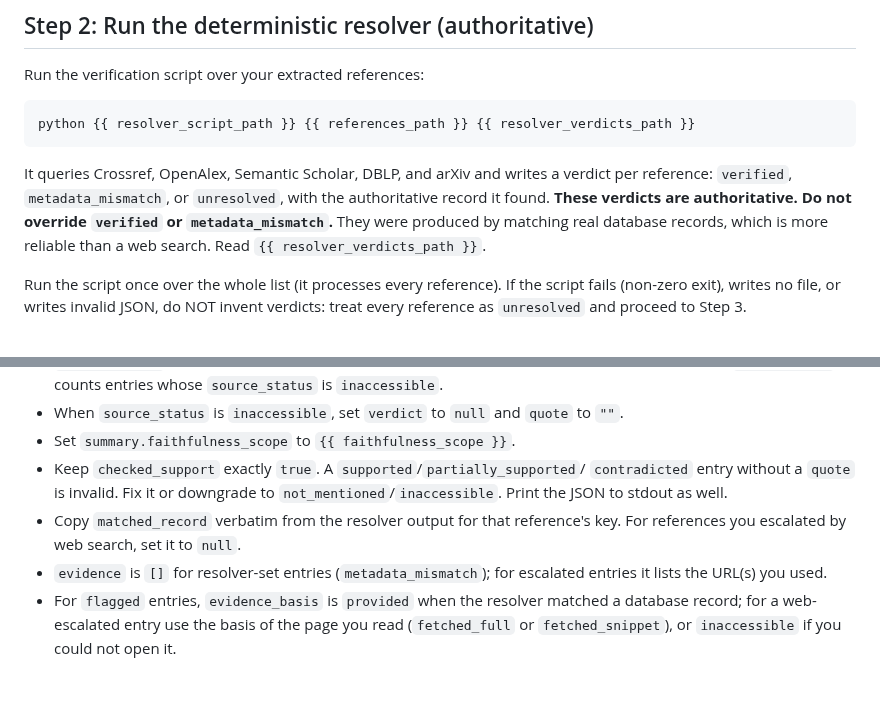
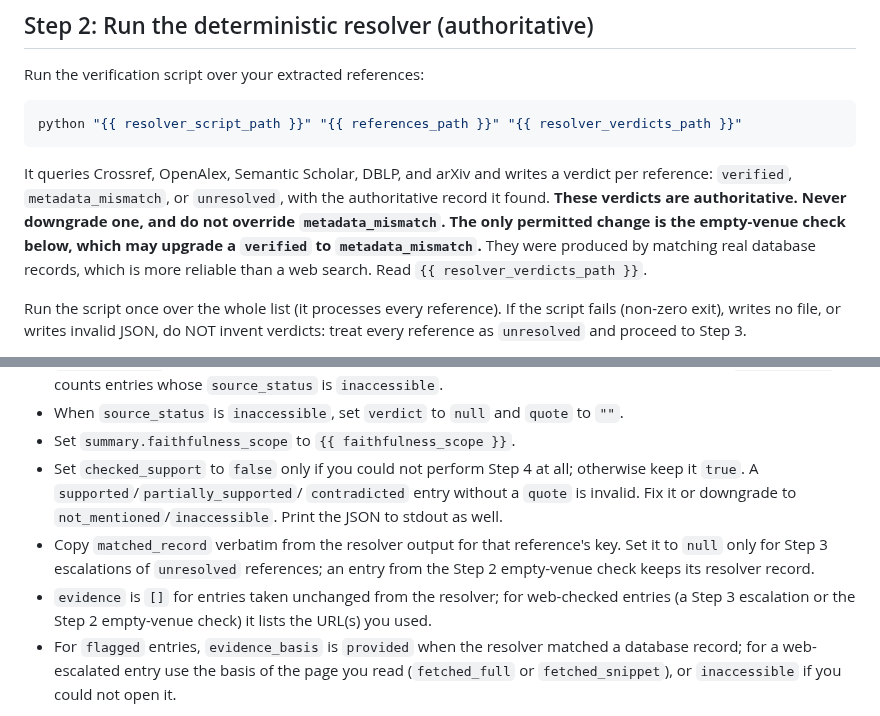
Before and after one commit to ChicagoHAI/veritas, a Markdown page: templates/evaluation/citation_check.md, 2 parts joined by grey strips. Drawn GitHub-style; blank space fills up the shorter version.

Commit message:
template+docs: resolve check-template contradictions; make docs match behavior
citation_check.md: resolver command paths are quoted (host-mode output
dirs contain spaces; an unquoted path word-splits and silently degrades
every reference to web search via the script-failed fallback); the
authoritative-verdicts rule now names the empty-venue check as its one
permitted upgrade instead of contradicting it; matched_record/evidence
rules distinguish Step 3 escalations from the Step 2 venue check; and
checked_support becomes meaningful (false when Step 4 could not run at
all), which the report renderers already display.

CLAUDE.md: the citation paragraph now matches the implementation - the
agent also venue-checks verified-but-venueless records, only the three
substantive faithfulness verdicts are quote-grounded, and docker-mode
standalone runs effectively require --paper since the recovered path is
a container path.

Co-Authored-By: Claude Fable 5 <noreply@anthropic.com>

````diff
--- a/templates/evaluation/citation_check.md
+++ b/templates/evaluation/citation_check.md
@@ -48,15 +48,16 @@ and continue. The resolver handles an empty list and the result will report
 Run the verification script over your extracted references:
 
 ```bash
-python {{ resolver_script_path }} {{ references_path }} {{ resolver_verdicts_path }}
+python "{{ resolver_script_path }}" "{{ references_path }}" "{{ resolver_verdicts_path }}"
 ```
 
 It queries Crossref, OpenAlex, Semantic Scholar, DBLP, and arXiv and writes a
 verdict per reference: `verified`, `metadata_mismatch`, or `unresolved`, with the
-authoritative record it found. **These verdicts are authoritative. Do not
-override `verified` or `metadata_mismatch`.** They were produced by matching
-real database records, which is more reliable than a web search. Read
-`{{ resolver_verdicts_path }}`.
+authoritative record it found. **These verdicts are authoritative. Never
+downgrade one, and do not override `metadata_mismatch`. The only permitted
+change is the empty-venue check below, which may upgrade a `verified` to
+`metadata_mismatch`.** They were produced by matching real database records,
+which is more reliable than a web search. Read `{{ resolver_verdicts_path }}`.
 
 Run the script once over the whole list (it processes every reference). If the
 script fails (non-zero exit), writes no file, or writes invalid JSON, do NOT
@@ -189,13 +190,16 @@ Rules:
   `source_status` is `inaccessible`.
 - When `source_status` is `inaccessible`, set `verdict` to `null` and `quote` to `""`.
 - Set `summary.faithfulness_scope` to `{{ faithfulness_scope }}`.
-- Keep `checked_support` exactly `true`. A `supported`/`partially_supported`/
+- Set `checked_support` to `false` only if you could not perform Step 4 at all;
+  otherwise keep it `true`. A `supported`/`partially_supported`/
   `contradicted` entry without a `quote` is invalid. Fix it or downgrade to
   `not_mentioned`/`inaccessible`. Print the JSON to stdout as well.
 - Copy `matched_record` verbatim from the resolver output for that reference's
-  key. For references you escalated by web search, set it to `null`.
-- `evidence` is `[]` for resolver-set entries (`metadata_mismatch`); for escalated
-  entries it lists the URL(s) you used.
+  key. Set it to `null` only for Step 3 escalations of `unresolved` references;
+  an entry from the Step 2 empty-venue check keeps its resolver record.
+- `evidence` is `[]` for entries taken unchanged from the resolver; for
+  web-checked entries (a Step 3 escalation or the Step 2 empty-venue check) it
+  lists the URL(s) you used.
 - For `flagged` entries, `evidence_basis` is `provided` when the resolver matched a
   database record; for a web-escalated entry use the basis of the page you read
   (`fetched_full` or `fetched_snippet`), or `inaccessible` if you could not open it.
````
Also changed, not shown: CLAUDE.md (+8 -5 lines).
